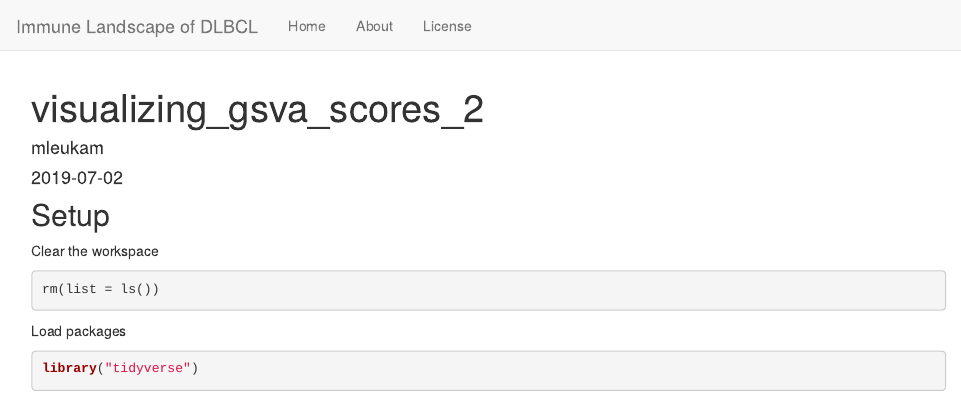
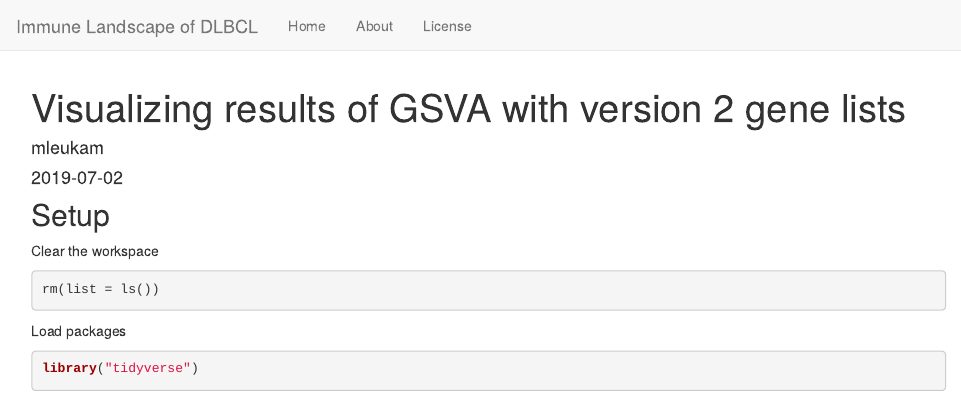
Before and after one commit to mleukam/dlbcl_landscape, an R Markdown document (analysis/visualizing_gsva_scores_2.Rmd): the page in a window 1100 px wide, from its top. Rendered offline with R 4.5, knitr and Pandoc, with nearby package versions; drawn as R Markdown's standard HTML page in place of the format the file asks for; some code elsewhere in the file could not run offline.

Commit message:
updating index and titles

```diff
--- a/analysis/visualizing_gsva_scores_2.Rmd
+++ b/analysis/visualizing_gsva_scores_2.Rmd
@@ -1,5 +1,5 @@
 ---
-title: "visualizing_gsva_scores_2"
+title: "Visualizing results of GSVA with version 2 gene lists"
 author: "mleukam"
 date: "2019-07-02"
 output: workflowr::wflow_html
```
Also changed, not shown: analysis/index.Rmd (+1 -0 lines).
